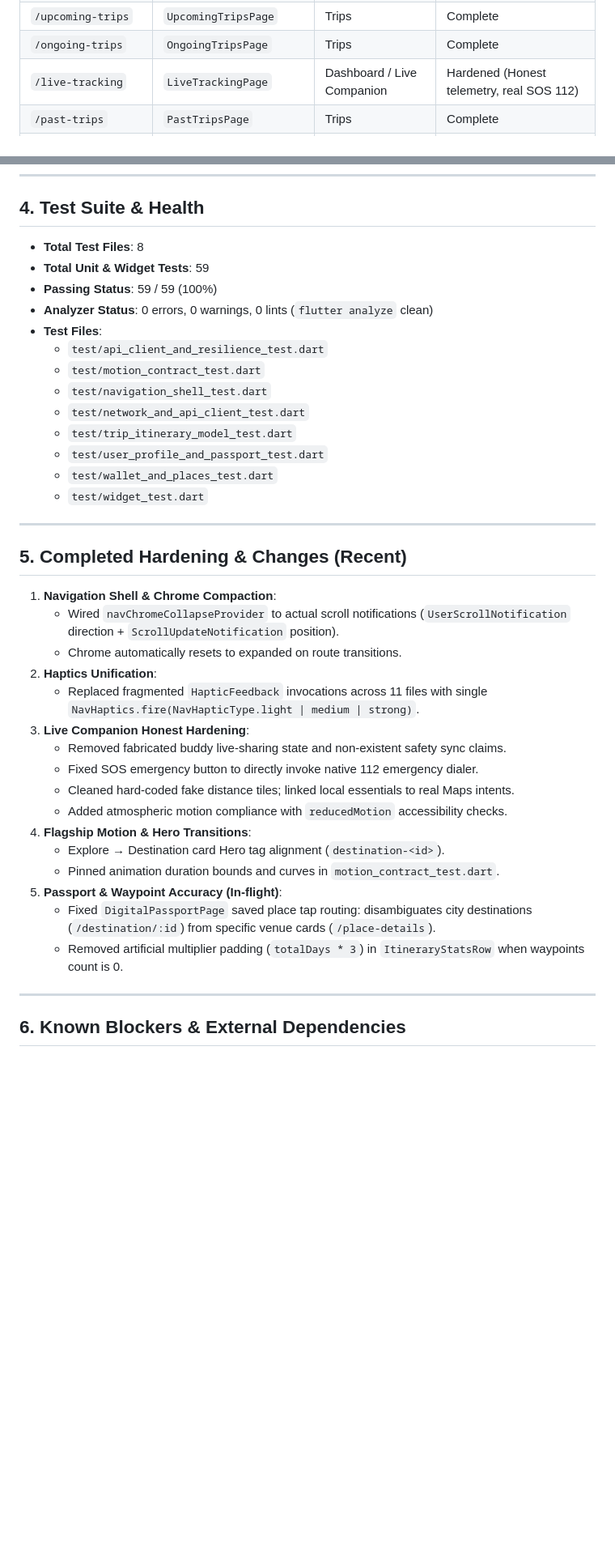
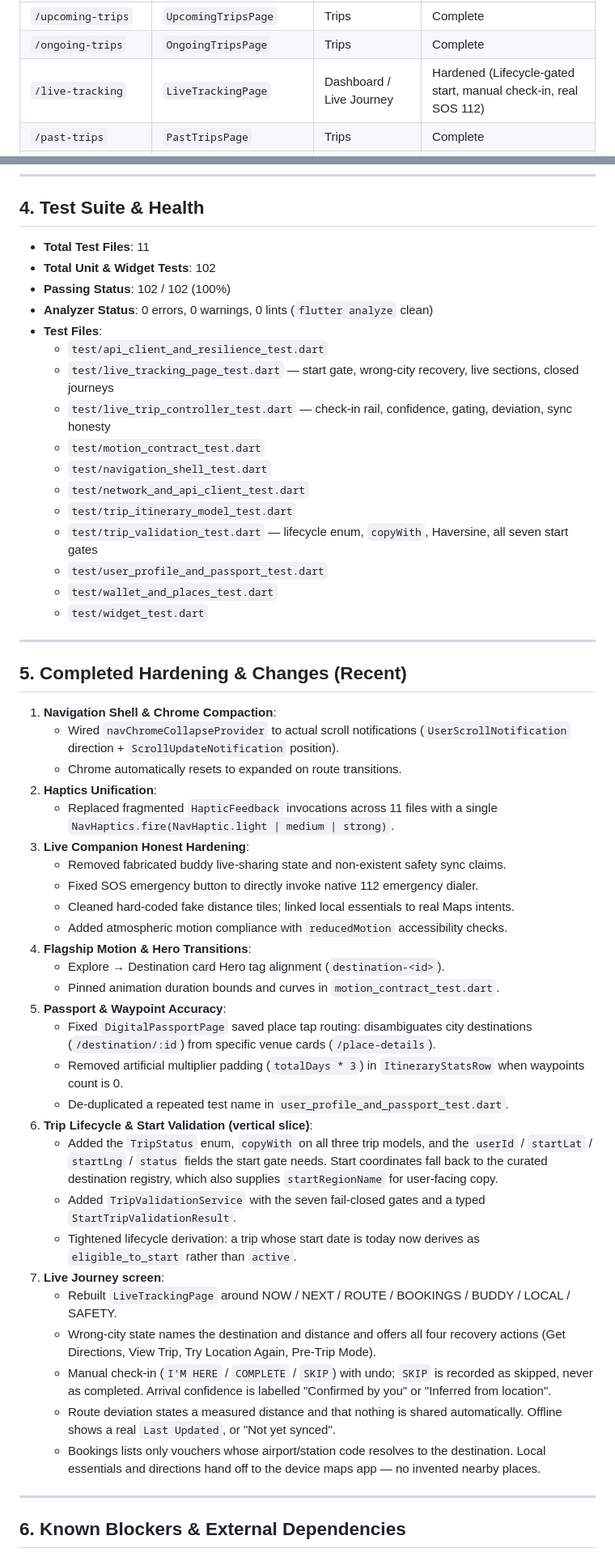
Before and after one commit to NaviiGo-ai/NaviiGoApp, a Markdown page: docs/ultracode-progress.md, 2 parts joined by grey strips. Shown at 81% size. GitHub-like rendering; blank space fills up the shorter version.

Commit message:
docs(progress): record the lifecycle, start gate, and live journey slice
Corrects the test counts (11 files / 102 tests, not 8 / 59) and the
NavHaptics naming drift, and replaces the resolved in-flight items with
the lifecycle, start-validation, and live-screen work. Names the real
remaining gap: the app ships no location plugin, so the start gate fails
closed on device until a LocationAdapter implementation is wired.

Co-Authored-By: Claude Code <noreply@anthropic.com>

```diff
--- a/docs/ultracode-progress.md
+++ b/docs/ultracode-progress.md
@@ -83,7 +86,7 @@ premium_itineraries/{itinId}      (Signature multi-day expert routes)
 | `/itinerary` | `ItineraryPage` | Trips / Timeline | Complete (Day-in-motion, budget stats) |
 | `/upcoming-trips` | `UpcomingTripsPage` | Trips | Complete |
 | `/ongoing-trips` | `OngoingTripsPage` | Trips | Complete |
-| `/live-tracking` | `LiveTrackingPage` | Dashboard / Live Companion | Hardened (Honest telemetry, real SOS 112) |
+| `/live-tracking` | `LiveTrackingPage` | Dashboard / Live Journey | Hardened (Lifecycle-gated start, manual check-in, real SOS 112) |
 | `/past-trips` | `PastTripsPage` | Trips | Complete |
 | `/analytics` | `AnalyticsPage` | Profile / Insights | Complete |
 | `/hidden-gems` | `HiddenGemsPage` | Explore | Complete |
@@ -103,16 +106,19 @@ premium_itineraries/{itinId}      (Signature multi-day expert routes)
 
 ## 4. Test Suite & Health
 
-- **Total Test Files**: 8
-- **Total Unit & Widget Tests**: 59
-- **Passing Status**: 59 / 59 (100%)
+- **Total Test Files**: 11
+- **Total Unit & Widget Tests**: 102
+- **Passing Status**: 102 / 102 (100%)
 - **Analyzer Status**: 0 errors, 0 warnings, 0 lints (`flutter analyze` clean)
 - **Test Files**:
   - `test/api_client_and_resilience_test.dart`
+  - `test/live_tracking_page_test.dart` — start gate, wrong-city recovery, live sections, closed journeys
+  - `test/live_trip_controller_test.dart` — check-in rail, confidence, gating, deviation, sync honesty
   - `test/motion_contract_test.dart`
   - `test/navigation_shell_test.dart`
   - `test/network_and_api_client_test.dart`
   - `test/trip_itinerary_model_test.dart`
+  - `test/trip_validation_test.dart` — lifecycle enum, `copyWith`, Haversine, all seven start gates
   - `test/user_profile_and_passport_test.dart`
   - `test/wallet_and_places_test.dart`
   - `test/widget_test.dart`
@@ -125,7 +131,7 @@ premium_itineraries/{itinId}      (Signature multi-day expert routes)
    - Wired `navChromeCollapseProvider` to actual scroll notifications (`UserScrollNotification` direction + `ScrollUpdateNotification` position).
    - Chrome automatically resets to expanded on route transitions.
 2. **Haptics Unification**:
-   - Replaced fragmented `HapticFeedback` invocations across 11 files with single `NavHaptics.fire(NavHapticType.light | medium | strong)`.
+   - Replaced fragmented `HapticFeedback` invocations across 11 files with a single `NavHaptics.fire(NavHaptic.light | medium | strong)`.
 3. **Live Companion Honest Hardening**:
    - Removed fabricated buddy live-sharing state and non-existent safety sync claims.
    - Fixed SOS emergency button to directly invoke native 112 emergency dialer.
@@ -134,9 +140,20 @@ premium_itineraries/{itinId}      (Signature multi-day expert routes)
 4. **Flagship Motion & Hero Transitions**:
    - Explore → Destination card Hero tag alignment (`destination-<id>`).
    - Pinned animation duration bounds and curves in `motion_contract_test.dart`.
-5. **Passport & Waypoint Accuracy (In-flight)**:
+5. **Passport & Waypoint Accuracy**:
    - Fixed `DigitalPassportPage` saved place tap routing: disambiguates city destinations (`/destination/:id`) from specific venue cards (`/place-details`).
    - Removed artificial multiplier padding (`totalDays * 3`) in `ItineraryStatsRow` when waypoints count is 0.
+   - De-duplicated a repeated test name in `user_profile_and_passport_test.dart`.
+6. **Trip Lifecycle & Start Validation (vertical slice)**:
+   - Added the `TripStatus` enum, `copyWith` on all three trip models, and the `userId` / `startLat` / `startLng` / `status` fields the start gate needs. Start coordinates fall back to the curated destination registry, which also supplies `startRegionName` for user-facing copy.
+   - Added `TripValidationService` with the seven fail-closed gates and a typed `StartTripValidationResult`.
+   - Tightened lifecycle derivation: a trip whose start date is today now derives as `eligible_to_start` rather than `active`.
+7. **Live Journey screen**:
+   - Rebuilt `LiveTrackingPage` around NOW / NEXT / ROUTE / BOOKINGS / BUDDY / LOCAL / SAFETY.
+   - Wrong-city state names the destination and distance and offers all four recovery actions (Get Directions, View Trip, Try Location Again, Pre-Trip Mode).
+   - Manual check-in (`I'M HERE` / `COMPLETE` / `SKIP`) with undo; `SKIP` is recorded as skipped, never as completed. Arrival confidence is labelled "Confirmed by you" or "Inferred from location".
+   - Route deviation states a measured distance and that nothing is shared automatically. Offline shows a real `Last Updated`, or "Not yet synced".
+   - Bookings lists only vouchers whose airport/station code resolves to the destination. Local essentials and directions hand off to the device maps app — no invented nearby places.
 
 ---
 
```
Also changed, not shown: other parts of docs/ultracode-progress.md (+11 -5 lines).
